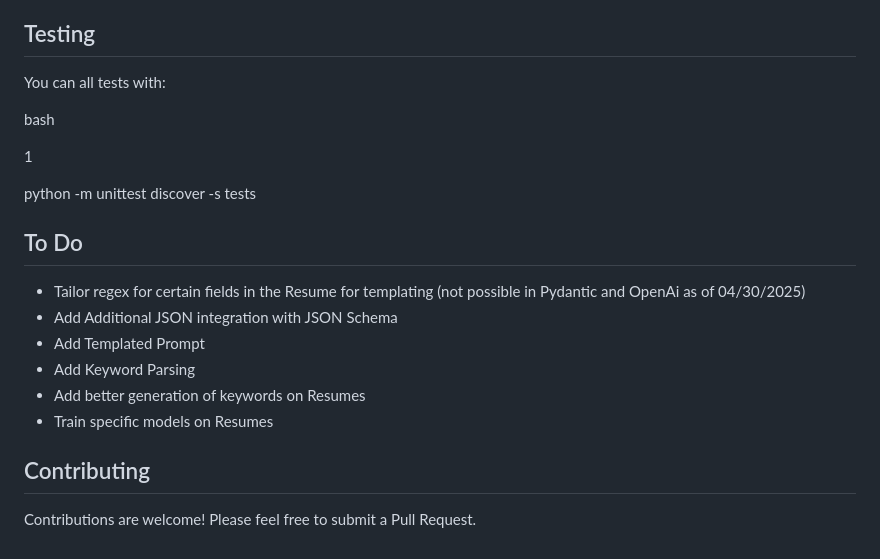
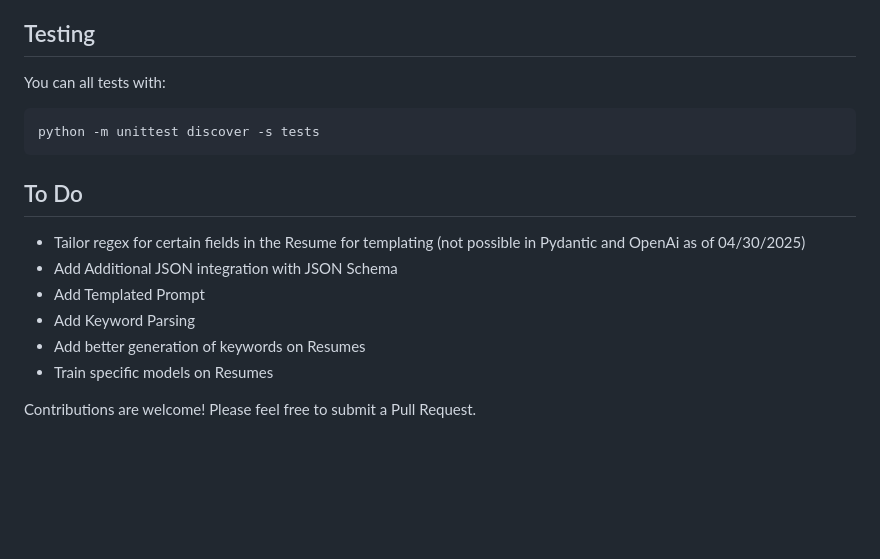
Before and after one commit to adroitous/ResumeJsonGeneratorOutline, a Markdown page: README.md, the part around the change printed below. Rendered like a GitHub page; blank space fills up the shorter version.

````diff
--- a/README.md
+++ b/README.md
@@ -189,12 +150,10 @@ The resume follows the JSON Resume schema standard. For more information, visit
 
 ## Testing
-You can  all tests with:
+You can all tests with:
 
-bash
-
-1
-
+```
 python -m unittest discover -s tests
+```
 
 ## To Do
 - Tailor regex for certain fields in the Resume for templating (not possible in Pydantic and OpenAi as of 04/30/2025)
@@ -203,5 +162,7 @@ python -m unittest discover -s tests
 - Add Keyword Parsing
 - Add better generation of keywords on Resumes
 - Train specific models on Resumes
-## Contributing
+
+
+
 Contributions are welcome! Please feel free to submit a Pull Request.
````
Also changed, not shown: other parts of README.md (+64 -103 lines).
